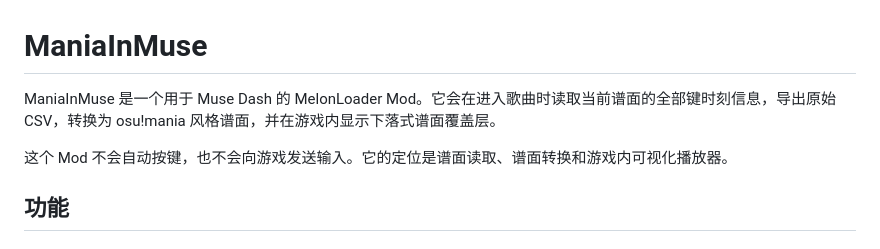
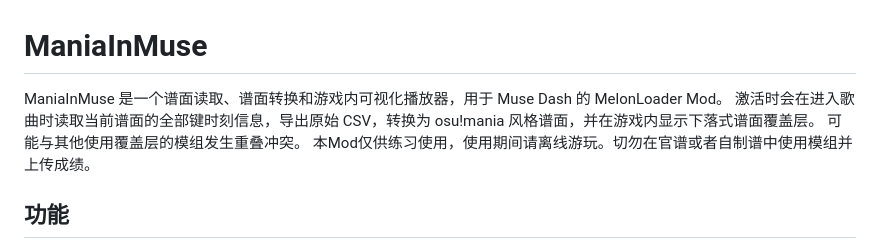
Before and after one commit to SanwuQian/ManiaInMuse, a Markdown page: README.md, the part around the change. Rendered like a GitHub page.

```diff
--- a/README.md
+++ b/README.md
@@ -1,8 +1,9 @@
 # ManiaInMuse
 
-ManiaInMuse 是一个用于 Muse Dash 的 MelonLoader Mod。它会在进入歌曲时读取当前谱面的全部键时刻信息，导出原始 CSV，转换为 osu!mania 风格谱面，并在游戏内显示下落式谱面覆盖层。
-
-这个 Mod 不会自动按键，也不会向游戏发送输入。它的定位是谱面读取、谱面转换和游戏内可视化播放器。
+ManiaInMuse 是一个谱面读取、谱面转换和游戏内可视化播放器，用于 Muse Dash 的 MelonLoader Mod。
+激活时会在进入歌曲时读取当前谱面的全部键时刻信息，导出原始 CSV，转换为 osu!mania 风格谱面，并在游戏内显示下落式谱面覆盖层。
+可能与其他使用覆盖层的模组发生重叠冲突。
+本Mod仅供练习使用，使用期间请离线游玩。切勿在官谱或者自制谱中使用模组并上传成绩。
 
 ## 功能
 
```
